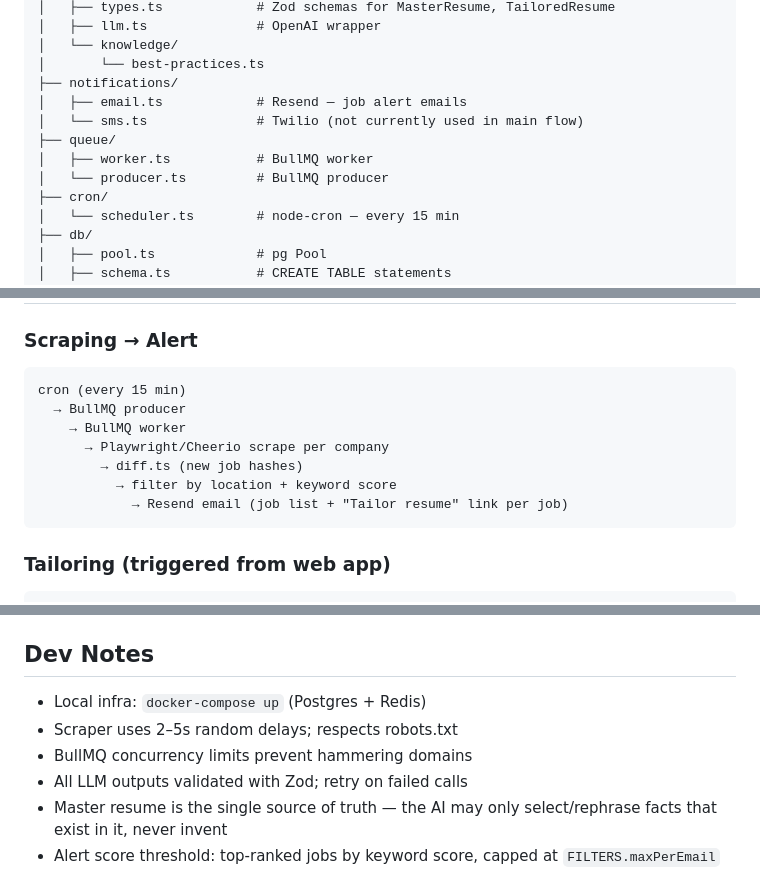
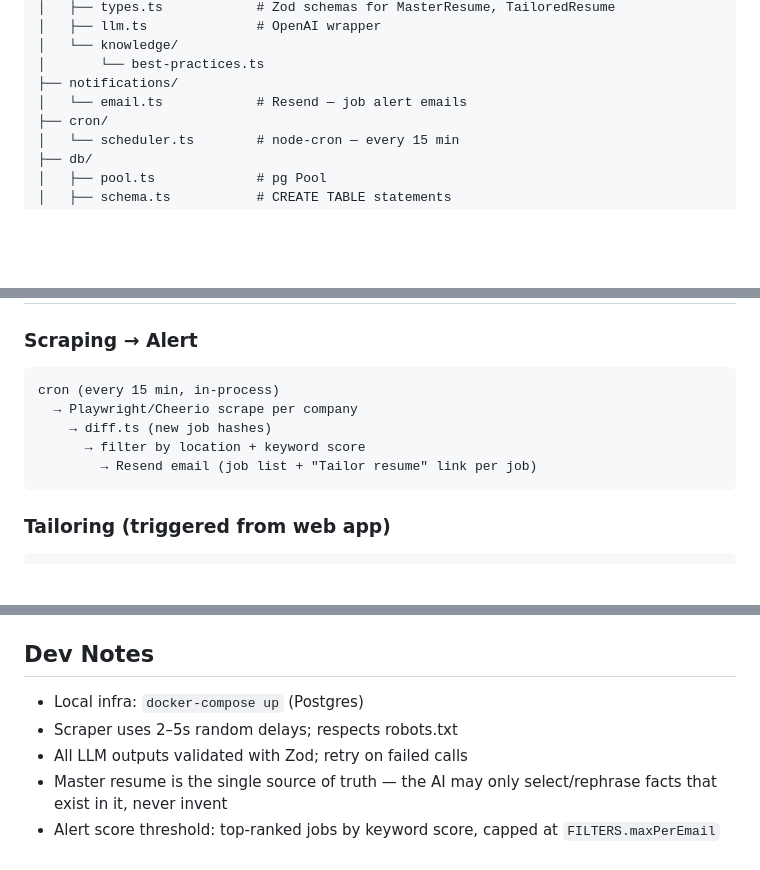
Before and after one commit to christopher895/AI-Job-Agent, a Markdown page: CLAUDE.md, 3 parts joined by grey strips. GitHub-like rendering; blank space fills up the shorter version.

Commit message:
docs: remove BullMQ/Redis and SMS/Twilio from CLAUDE.md
Both were deliberately dropped from scope (in-process cron is
sufficient at this volume, and SMS/push alerts were replaced by
email-only), not gaps — update the architecture doc to match.

Co-Authored-By: Claude Sonnet 5 <noreply@anthropic.com>

````diff
--- a/CLAUDE.md
+++ b/CLAUDE.md
@@ -76,11 +76,7 @@ agent/src/
 │   └── knowledge/
 │       └── best-practices.ts
 ├── notifications/
-│   ├── email.ts            # Resend — job alert emails
-│   └── sms.ts              # Twilio (not currently used in main flow)
-├── queue/
-│   ├── worker.ts           # BullMQ worker
-│   └── producer.ts         # BullMQ producer
+│   └── email.ts            # Resend — job alert emails
 ├── cron/
 │   └── scheduler.ts        # node-cron — every 15 min
 ├── db/
@@ -186,13 +182,11 @@ applied_jobs (
 
 ### Scraping → Alert
 ```
-cron (every 15 min)
-  → BullMQ producer
-    → BullMQ worker
-      → Playwright/Cheerio scrape per company
-        → diff.ts (new job hashes)
-          → filter by location + keyword score
-            → Resend email (job list + "Tailor resume" link per job)
+cron (every 15 min, in-process)
+  → Playwright/Cheerio scrape per company
+    → diff.ts (new job hashes)
+      → filter by location + keyword score
+        → Resend email (job list + "Tailor resume" link per job)
 ```
 
 ### Tailoring (triggered from web app)
@@ -244,9 +237,8 @@ Use these proactively:
 
 ## Dev Notes
 
-- Local infra: `docker-compose up` (Postgres + Redis)
+- Local infra: `docker-compose up` (Postgres)
 - Scraper uses 2–5s random delays; respects robots.txt
-- BullMQ concurrency limits prevent hammering domains
 - All LLM outputs validated with Zod; retry on failed calls
 - Master resume is the single source of truth — the AI may only select/rephrase facts that exist in it, never invent
 - Alert score threshold: top-ranked jobs by keyword score, capped at `FILTERS.maxPerEmail`
````
Also changed, not shown: other parts of CLAUDE.md (+3 -4 lines).
